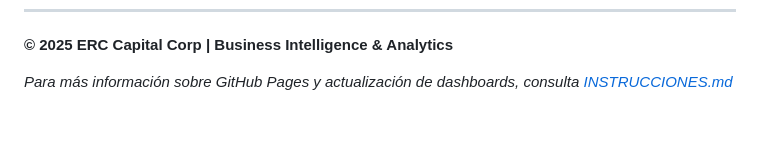
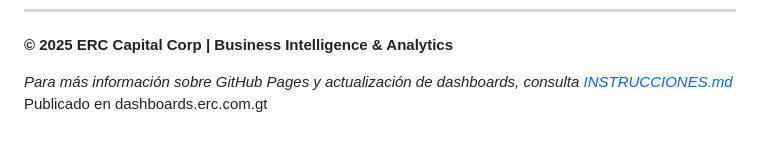
Before and after one commit to lhernandez-erc/dashboards, a Markdown page: README-ACTUALIZADO.md, the part around the change. Drawn GitHub-style.

Commit message:
Prueba de despliegue automatico

```diff
--- a/README-ACTUALIZADO.md
+++ b/README-ACTUALIZADO.md
@@ -218,3 +218,4 @@ dashboards/
 **© 2025 ERC Capital Corp | Business Intelligence & Analytics**
 
 *Para más información sobre GitHub Pages y actualización de dashboards, consulta [INSTRUCCIONES.md](INSTRUCCIONES.md)*
+Publicado en dashboards.erc.com.gt
```
